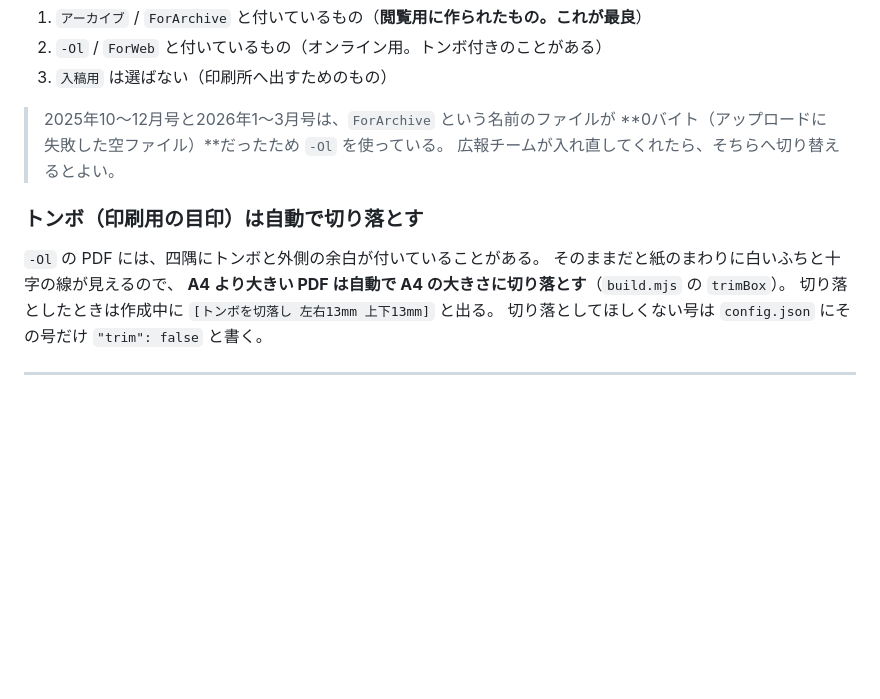
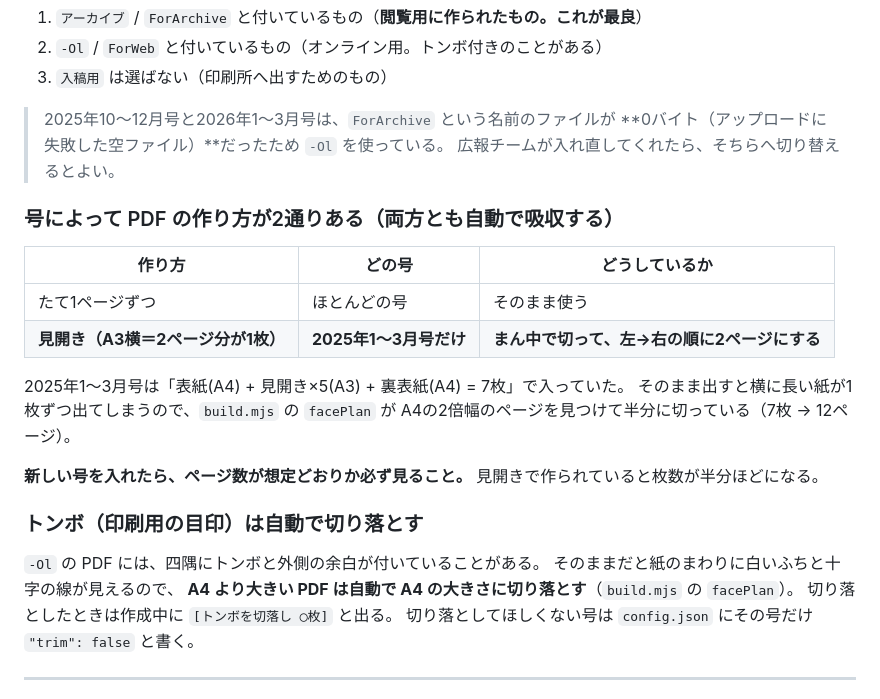
Before and after one commit to dj77tac-ai/miraicco-spark, a Markdown page: README.md, the part around the change. Rendered like a GitHub page; blank space fills up the shorter version.

Commit message:
見開きの扱いを README に書いた
Co-Authored-By: Claude Opus 5 <noreply@anthropic.com>

```diff
--- a/README.md
+++ b/README.md
@@ -84,12 +84,26 @@
 > **0バイト（アップロードに失敗した空ファイル）**だったため `-Ol` を使っている。
 > 広報チームが入れ直してくれたら、そちらへ切り替えるとよい。
 
+### 号によって PDF の作り方が2通りある（両方とも自動で吸収する）
+
+| 作り方 | どの号 | どうしているか |
+| --- | --- | --- |
+| たて1ページずつ | ほとんどの号 | そのまま使う |
+| **見開き（A3横＝2ページ分が1枚）** | **2025年1〜3月号だけ** | **まん中で切って、左→右の順に2ページにする** |
+
+2025年1〜3月号は「表紙(A4) + 見開き×5(A3) + 裏表紙(A4) = 7枚」で入っていた。
+そのまま出すと横に長い紙が1枚ずつ出てしまうので、`build.mjs` の `facePlan` が
+A4の2倍幅のページを見つけて半分に切っている（7枚 → 12ページ）。
+
+**新しい号を入れたら、ページ数が想定どおりか必ず見ること。**
+見開きで作られていると枚数が半分ほどになる。
+
 ### トンボ（印刷用の目印）は自動で切り落とす
 
 `-Ol` の PDF には、四隅にトンボと外側の余白が付いていることがある。
 そのままだと紙のまわりに白いふちと十字の線が見えるので、
-**A4 より大きい PDF は自動で A4 の大きさに切り落とす**（`build.mjs` の `trimBox`）。
-切り落としたときは作成中に `[トンボを切落し 左右13mm 上下13mm]` と出る。
+**A4 より大きい PDF は自動で A4 の大きさに切り落とす**（`build.mjs` の `facePlan`）。
+切り落としたときは作成中に `[トンボを切落し ◯枚]` と出る。
 切り落としてほしくない号は `config.json` にその号だけ `"trim": false` と書く。
 
 ---
```
